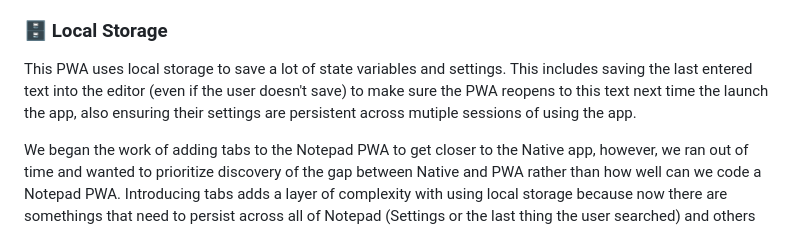
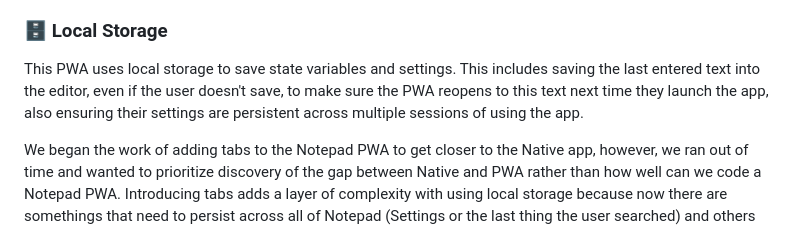
Before and after one commit to nmetulev/notepad-pwa, a Markdown page: README.md, the part around the change. GitHub-like rendering.

Commit message:
Update README.md
Co-authored-by: Beth Pan <beth_panx@hotmail.com>

```diff
--- a/README.md
+++ b/README.md
@@ -31,7 +31,7 @@ The framework being used caused for some hiccups when getting started with this
 
 ### 🗄️ Local Storage
 
-This PWA uses local storage to save a lot of state variables and settings. This includes saving the last entered text into the editor (even if the user doesn't save) to make sure the PWA reopens to this text next time the launch the app, also ensuring their settings are persistent across mutiple sessions of using the app.
+This PWA uses local storage to save state variables and settings. This includes saving the last entered text into the editor, even if the user doesn't save, to make sure the PWA reopens to this text next time they launch the app, also ensuring their settings are persistent across multiple sessions of using the app.
 
 We began the work of adding tabs to the Notepad PWA to get closer to the Native app, however, we ran out of time and wanted to prioritize discovery of the gap between Native and PWA rather than how well can we code a Notepad PWA. Introducing tabs adds a layer of complexity with using local storage because now there are somethings that need to persist across all of Notepad (Settings or the last thing the user searched) and others that are specific to the Notepad instance or tab (the text in the editor, the file handler).
 
```
